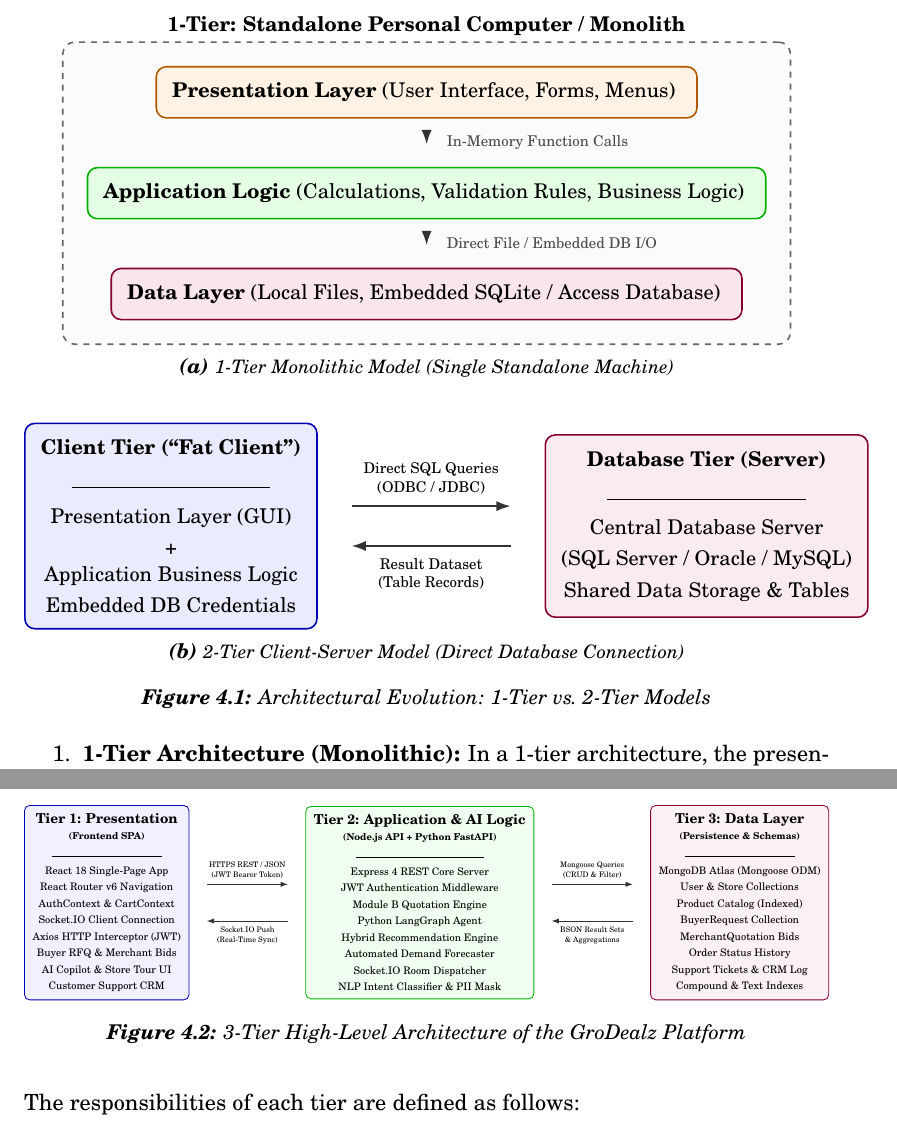
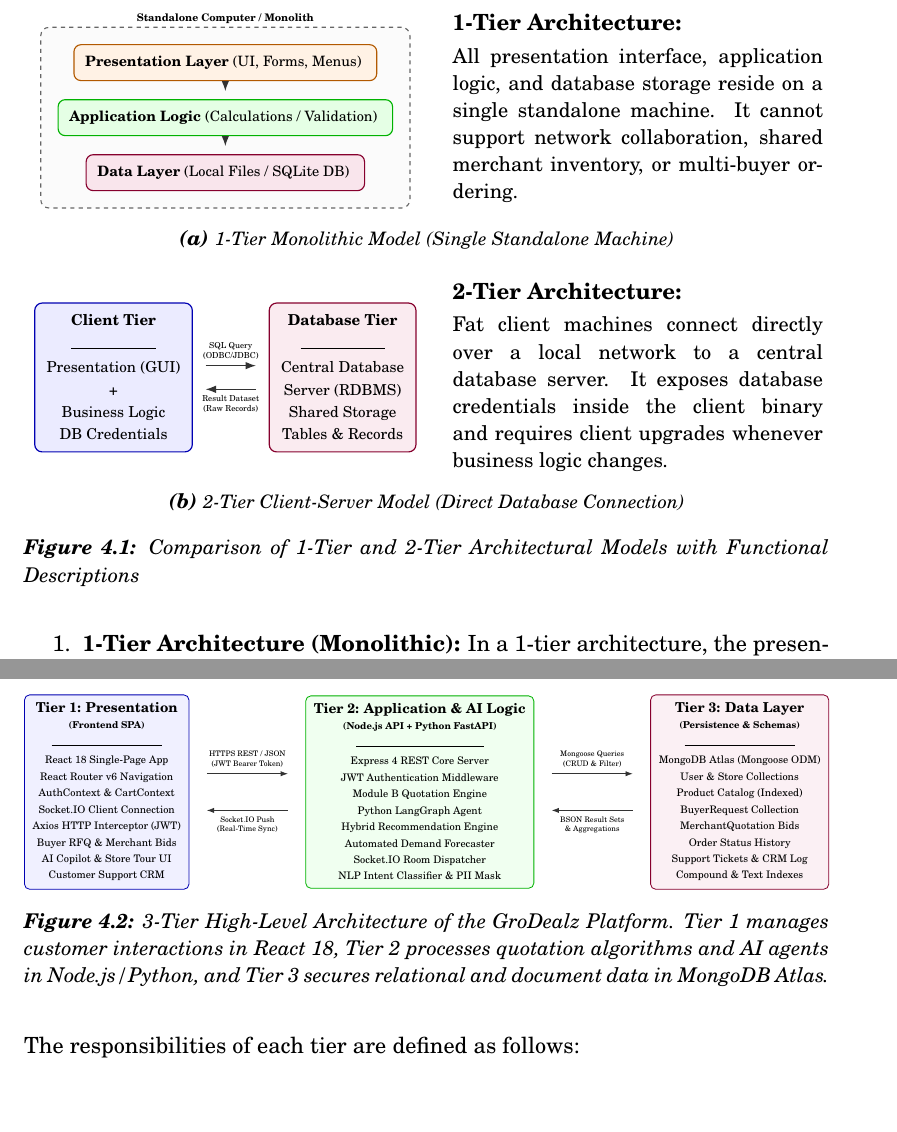
Before and after one commit to princedubey45/GroDealz, a LaTeX thesis (report/report.tex, which reads report/chapters/4_System_Design.tex): two parts of pages 27 and 28 of 49, joined at a grey line, cut so that both start at the same text, the shorter picture padded with empty space. Compiled offline with pdfLaTeX.

Commit message:
docs(report): align S_price and S_speed equations, add 2-line explanation beside/under each figure

```diff
--- a/report/chapters/4_System_Design.tex
+++ b/report/chapters/4_System_Design.tex
@@ -16,56 +16,77 @@ Figure~\ref{fig:1tier_2tier} illustrates the fundamental differences between 1-t
 \centering
 \begin{subfigure}[b]{\linewidth}
   \centering
-  \begin{tikzpicture}[node distance=0.85cm]
-    \node[tierbox, fill=orange!10, draw=orange!70!black, minimum width=8.5cm, minimum height=0.75cm, align=center] (p1) {
-      \textbf{Presentation Layer} (User Interface, Forms, Menus)
+  \begin{minipage}[c]{0.50\linewidth}
+    \centering
+    \resizebox{0.92\linewidth}{!}{%
+    \begin{tikzpicture}[node distance=0.45cm]
+      \node[tierbox, fill=orange!10, draw=orange!70!black, minimum width=5.0cm, minimum height=0.6cm, align=center] (p1) {
+        \textbf{Presentation Layer} (UI, Forms, Menus)
       };
-    \node[tierbox, fill=green!10, draw=green!70!black, minimum width=8.5cm, minimum height=0.75cm, below=of p1, align=center] (a1) {
-      \textbf{Application Logic} (Calculations, Validation Rules, Business Logic)
+      \node[tierbox, fill=green!10, draw=green!70!black, minimum width=5.0cm, minimum height=0.6cm, below=of p1, align=center] (a1) {
+        \textbf{Application Logic} (Calculations / Validation)
       };
-    \node[tierbox, fill=purple!10, draw=purple!70!black, minimum width=8.5cm, minimum height=0.75cm, below=of a1, align=center] (d1) {
-      \textbf{Data Layer} (Local Files, Embedded SQLite / Access Database)
+      \node[tierbox, fill=purple!10, draw=purple!70!black, minimum width=5.0cm, minimum height=0.6cm, below=of a1, align=center] (d1) {
+        \textbf{Data Layer} (Local Files / SQLite DB)
       };
 
-    \draw[arrowflow, shorten >= 4mm, shorten <= 4mm] (p1.south) -- node[midway, right=6pt, font=\scriptsize, text=black!70] {In-Memory Function Calls} (a1.north);
-    \draw[arrowflow, shorten >= 4mm, shorten <= 4mm] (a1.south) -- node[midway, right=6pt, font=\scriptsize, text=black!70] {Direct File / Embedded DB I/O} (d1.north);
+      \draw[arrowflow, shorten >= 2mm, shorten <= 2mm] (p1.south) -- (a1.north);
+      \draw[arrowflow, shorten >= 2mm, shorten <= 2mm] (a1.south) -- (d1.north);
 
       \begin{scope}[on background layer]
-      \node[tierframe, fill=gray!3, fit=(p1) (a1) (d1), label={[font=\small\bfseries, yshift=-1pt]above:1-Tier: Standalone Personal Computer / Monolith}] {};
+        \node[tierframe, fill=gray!3, fit=(p1) (a1) (d1), label={[font=\scriptsize\bfseries, yshift=-2pt]above:Standalone Computer / Monolith}] {};
       \end{scope}
-  \end{tikzpicture}
+    \end{tikzpicture}%
+    }
+  \end{minipage}\hfill
+  \begin{minipage}[c]{0.46\linewidth}
+    \textbf{1-Tier Architecture:}\\[0.25em]
+    \small All presentation interface, application logic, and database storage reside on a single standalone machine. It cannot support network collaboration, shared merchant inventory, or multi-buyer ordering.
+  \end{minipage}
+  \vspace{0.15cm}
   \caption{1-Tier Monolithic Model (Single Standalone Machine)}
   \label{fig:1tier}
 \end{subfigure}
 
-\vspace{0.7cm}
+\vspace{0.5cm}
 
 \begin{subfigure}[b]{\linewidth}
   \centering
-  \begin{tikzpicture}[node distance=4.0cm]
-    \node[tierbox, fill=blue!8, draw=blue!70!black, minimum width=4.0cm, minimum height=2.4cm, align=center] (client) {
-      \textbf{Client Tier (``Fat Client'')}\\[0.3em]
-      \rule{3.5cm}{0.4pt}\\[0.4em]
-      Presentation Layer (GUI)\\[0.2em]
-      +\\
-      Application Business Logic\\[0.2em]
-      Embedded DB Credentials
+  \begin{minipage}[c]{0.50\linewidth}
+    \centering
+    \resizebox{0.95\linewidth}{!}{%
+    \begin{tikzpicture}[node distance=1.8cm]
+      \node[tierbox, fill=blue!8, draw=blue!70!black, minimum width=2.4cm, minimum height=2.1cm, align=center] (client) {
+        \textbf{Client Tier}\\[0.2em]
+        \rule{2.0cm}{0.3pt}\\[0.25em]
+        Presentation (GUI)\\[0.15em]
+        +\\[0.15em]
+        Business Logic\\[0.15em]
+        DB Credentials
       };
-    \node[tierbox, fill=purple!8, draw=purple!70!black, minimum width=4.0cm, minimum height=2.4cm, align=center, right=of client] (db) {
-      \textbf{Database Tier (Server)}\\[0.3em]
-      \rule{3.5cm}{0.4pt}\\[0.4em]
-      Central Database Server\\[0.2em]
-      (SQL Server / Oracle / MySQL)\\[0.2em]
-      Shared Data Storage \& Tables
+      \node[tierbox, fill=purple!8, draw=purple!70!black, minimum width=2.4cm, minimum height=2.1cm, align=center, right=of client] (db) {
+        \textbf{Database Tier}\\[0.2em]
+        \rule{2.0cm}{0.3pt}\\[0.25em]
+        Central Database\\[0.15em]
+        Server (RDBMS)\\[0.15em]
+        Shared Storage\\[0.15em]
+        Tables \& Records
       };
 
-    \draw[arrowflow] ([yshift=10pt]client.east) -- node[midway, above=2pt, font=\scriptsize, align=center] {Direct SQL Queries\\(ODBC / JDBC)} ([yshift=10pt]db.west);
-    \draw[arrowflow] ([yshift=-10pt]db.west) -- node[midway, below=2pt, font=\scriptsize, align=center] {Result Dataset\\(Table Records)} ([yshift=-10pt]client.east);
-  \end{tikzpicture}
+      \draw[arrowflow, shorten >= 3mm, shorten <= 3mm] ([yshift=8pt]client.east) -- node[midway, above, font=\tiny, align=center] {SQL Query\\(ODBC/JDBC)} ([yshift=8pt]db.west);
+      \draw[arrowflow, shorten >= 3mm, shorten <= 3mm] ([yshift=-8pt]db.west) -- node[midway, below, font=\tiny, align=center] {Result Dataset\\(Raw Records)} ([yshift=-8pt]client.east);
+    \end{tikzpicture}%
+    }
+  \end{minipage}\hfill
+  \begin{minipage}[c]{0.46\linewidth}
+    \textbf{2-Tier Architecture:}\\[0.25em]
+    \small Fat client machines connect directly over a local network to a central database server. It exposes database credentials inside the client binary and requires client upgrades whenever business logic changes.
+  \end{minipage}
+  \vspace{0.15cm}
   \caption{2-Tier Client-Server Model (Direct Database Connection)}
   \label{fig:2tier}
 \end{subfigure}
-\caption{Architectural Evolution: 1-Tier vs.\ 2-Tier Models}
+\caption{Comparison of 1-Tier and 2-Tier Architectural Models with Functional Descriptions}
 \label{fig:1tier_2tier}
 \end{figure}
 
@@ -142,7 +163,7 @@ To overcome these structural limitations, GroDealz implements a clean \textbf{3-
 
 \end{tikzpicture}%
 }
-\caption{3-Tier High-Level Architecture of the GroDealz Platform}
+\caption{3-Tier High-Level Architecture of the GroDealz Platform. Tier~1 manages customer interactions in React~18, Tier~2 processes quotation algorithms and AI agents in Node.js/Python, and Tier~3 secures relational and document data in MongoDB Atlas.}
 \label{fig:3tier_arch}
 \end{figure}
 
```
Also changed, not shown: report/chapters/6_Results.tex (+4 -4 lines), report/report.pdf, report/chapters/4_System_Design.tex (10 more changed lines). Lines whose indentation alone changed are shown as unchanged.
